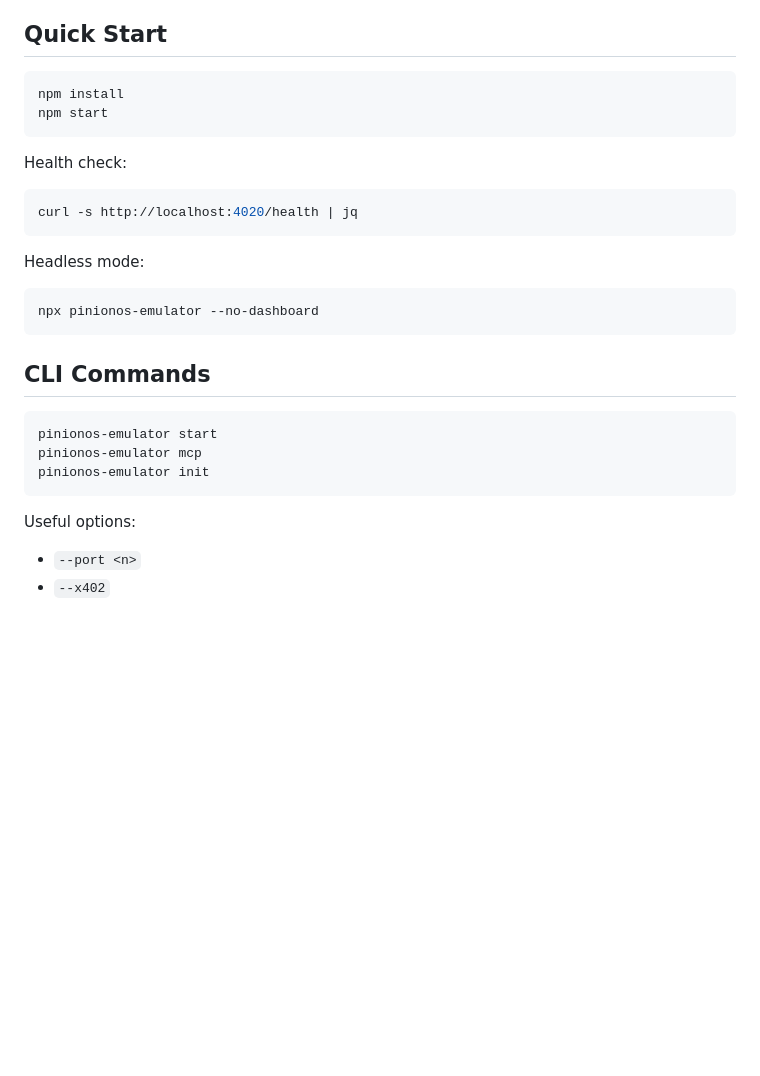
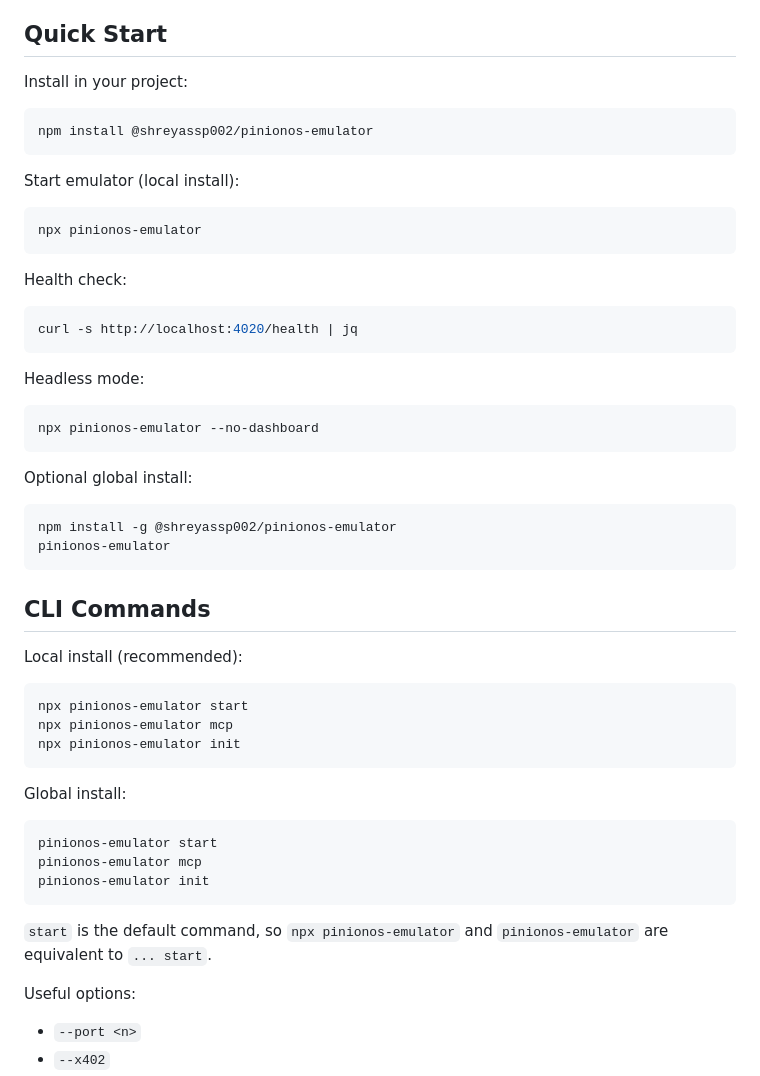
Before and after one commit to Shreyassp002/pinionos-emulator, a Markdown page: README.md, the part around the change. Rendered like a GitHub page; blank space fills up the shorter version.

Commit message:
docs: clarify package install and CLI usage flow

````diff
--- a/README.md
+++ b/README.md
@@ -79,9 +79,16 @@ Your emulator MCP server currently exposes:
 
 ## Quick Start
 
+Install in your project:
+
 ```bash
-npm install
-npm start
+npm install @shreyassp002/pinionos-emulator
+```
+
+Start emulator (local install):
+
+```bash
+npx pinionos-emulator
 ```
 
 Health check:
@@ -96,13 +103,32 @@ Headless mode:
 npx pinionos-emulator --no-dashboard
 ```
 
+Optional global install:
+
+```bash
+npm install -g @shreyassp002/pinionos-emulator
+pinionos-emulator
+```
+
 ## CLI Commands
+
+Local install (recommended):
+
+```bash
+npx pinionos-emulator start
+npx pinionos-emulator mcp
+npx pinionos-emulator init
+```
+
+Global install:
 
 ```bash
 pinionos-emulator start
 pinionos-emulator mcp
 pinionos-emulator init
 ```
+
+`start` is the default command, so `npx pinionos-emulator` and `pinionos-emulator` are equivalent to `... start`.
 
 Useful options:
 - `--port <n>`
````
